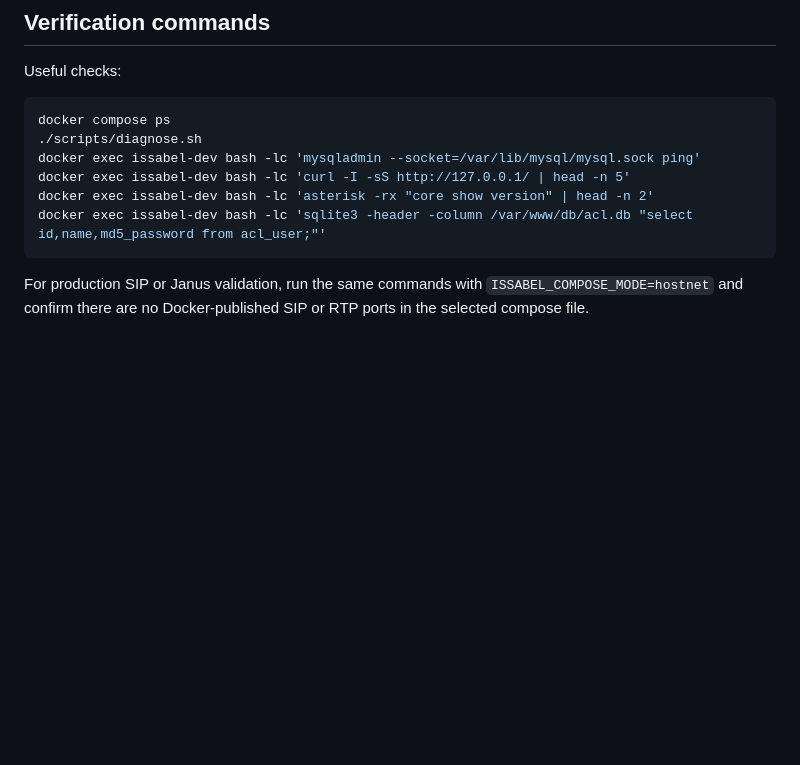
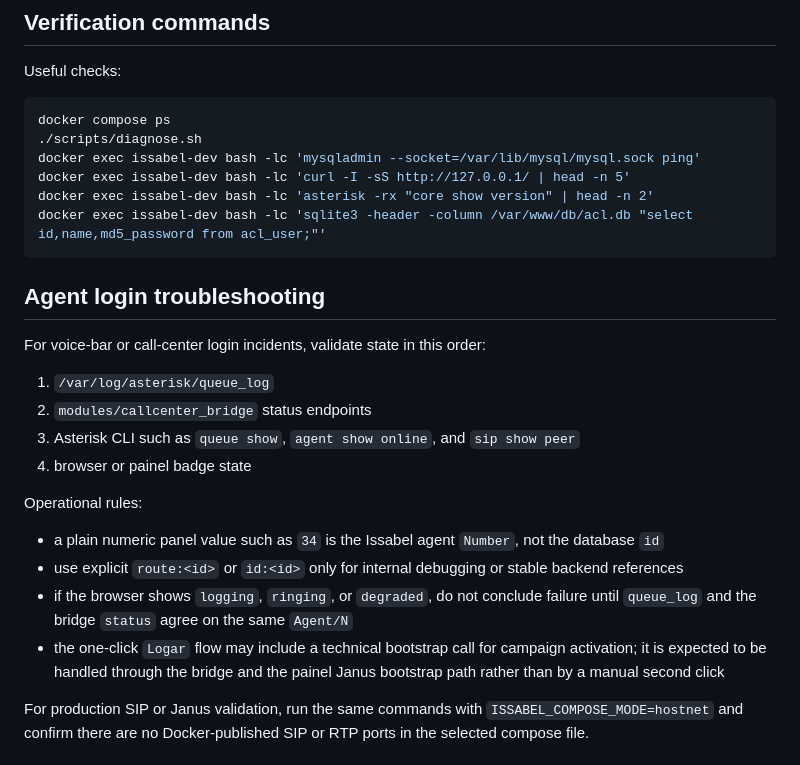
Before and after one commit to Vasqs/issabel4-docker, a Markdown page: docs/operations.md, the part around the change. Rendered like a GitHub page; blank space fills up the shorter version.

````diff
--- a/docs/operations.md
+++ b/docs/operations.md
@@ -258,6 +258,28 @@ docker exec issabel-dev bash -lc 'asterisk -rx "core show version" | head -n 2'
 docker exec issabel-dev bash -lc 'sqlite3 -header -column /var/www/db/acl.db "select id,name,md5_password from acl_user;"'
 ```
 
+## Agent login troubleshooting
+
+For voice-bar or call-center login incidents, validate state in this order:
+
+1. `/var/log/asterisk/queue_log`
+2. `modules/callcenter_bridge` status endpoints
+3. Asterisk CLI such as `queue show`, `agent show online`, and `sip show peer`
+4. browser or painel badge state
+
+Operational rules:
+
+- a plain numeric panel value such as `34` is the Issabel agent `Number`, not
+  the database `id`
+- use explicit `route:<id>` or `id:<id>` only for internal debugging or stable
+  backend references
+- if the browser shows `logging`, `ringing`, or `degraded`, do not conclude
+  failure until `queue_log` and the bridge `status` agree on the same
+  `Agent/N`
+- the one-click `Logar` flow may include a technical bootstrap call for
+  campaign activation; it is expected to be handled through the bridge and the
+  painel Janus bootstrap path rather than by a manual second click
+
 For production SIP or Janus validation, run the same commands with `ISSABEL_COMPOSE_MODE=hostnet` and confirm there are no Docker-published SIP or RTP ports in the selected compose file.
 
 ## Password rotation
````
Also changed, not shown: docs/call-center-agent-login.md (+35 -0 lines).
